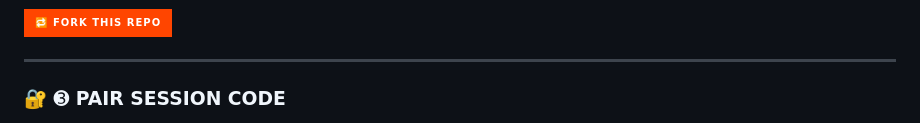
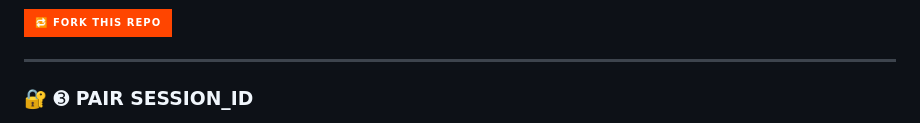
Before and after one commit to a-rizak/ARIZAK-MD-website-, a Markdown page: README.md, the part around one of its changes. Drawn GitHub-style; badges without logos.

Commit message:
Modify Pair Session section in README
Updated the Pair Session section with a new link and badge.

```diff
--- a/README.md
+++ b/README.md
@@ -34,5 +34,5 @@
 
 ---
 
-### 🔐 ➌ PAIR SESSION CODE
+### 🔐 ➌ PAIR SESSION_ID
 
```
Also changed, not shown: other parts of README.md (+1 -2 lines).
